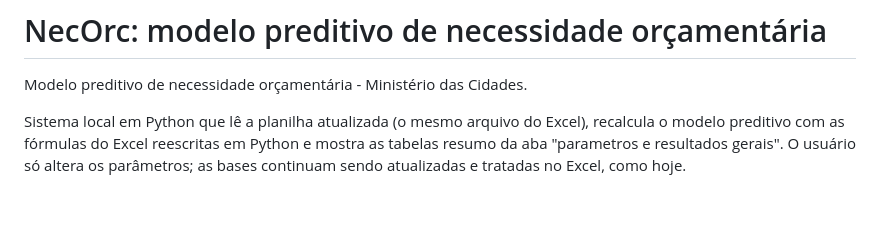
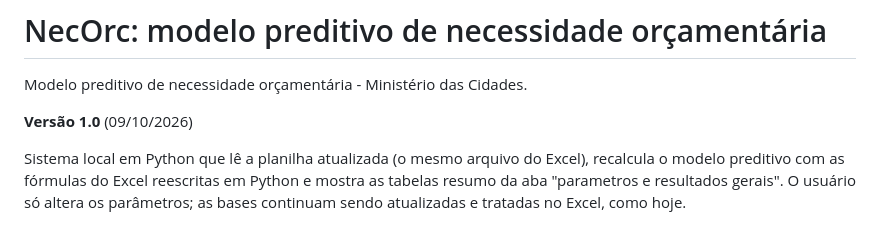
Before and after one commit to brunotiburcio-git/necessidade-orcamentaria, a Markdown page: README.md, the part around the change. Rendered like a GitHub page; blank space fills up the shorter version.

Commit message:
versão 1.0
Co-Authored-By: Claude Opus 5.5 (1M context) <noreply@anthropic.com>
Claude-Session: https://claude.ai/code/session_01TiLpkWcKdbA8WZHKSt2wUS

```diff
--- a/README.md
+++ b/README.md
@@ -1,6 +1,8 @@
 # NecOrc: modelo preditivo de necessidade orçamentária
 
 Modelo preditivo de necessidade orçamentária - Ministério das Cidades.
+
+**Versão 1.0** (09/10/2026)
 
 Sistema local em Python que lê a planilha atualizada (o mesmo arquivo do Excel), recalcula o modelo
 preditivo com as fórmulas do Excel reescritas em Python e mostra as tabelas resumo da aba
```
